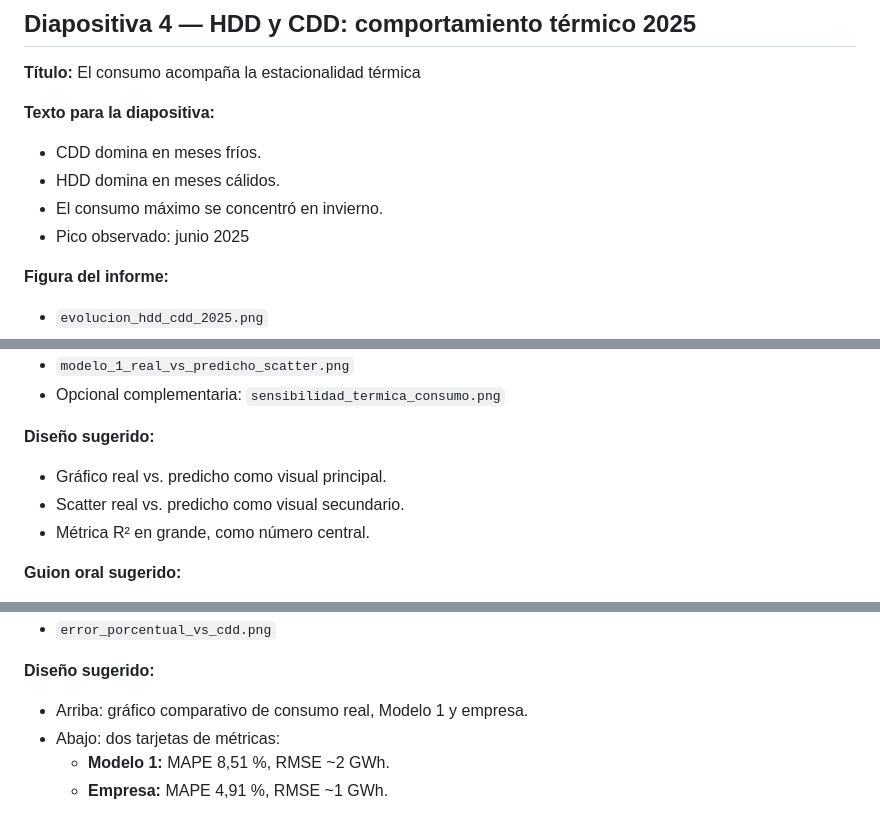
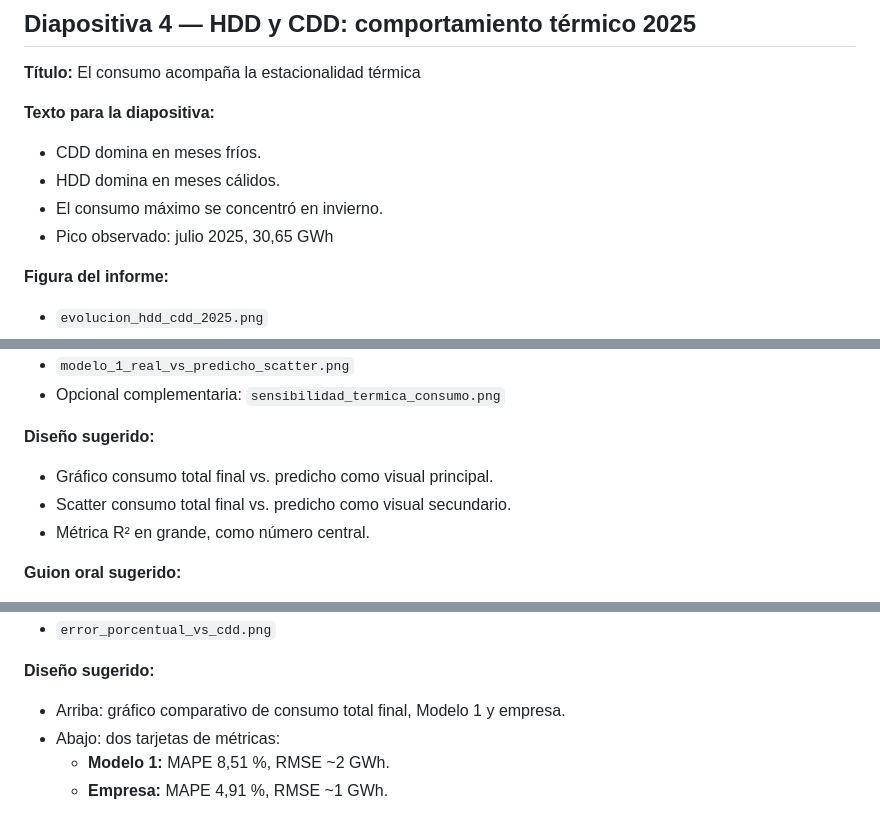
Before and after one commit to SantiagoEzequielDrelewicz/TP-LMC, a Markdown page: IA PROP PRESENTACION V2.md, 3 parts joined by grey strips. GitHub-like rendering.

Commit message:
Más Correcciones a V2

```diff
--- a/IA PROP PRESENTACION V2.md
+++ b/IA PROP PRESENTACION V2.md
@@ -93,7 +93,7 @@
 - CDD domina en meses fríos.
 - HDD domina en meses cálidos.
 - El consumo máximo se concentró en invierno.
-- Pico observado: junio 2025
+- Pico observado: julio 2025, 30,65 GWh
 
 **Figura del informe:**
 
@@ -165,8 +165,8 @@
 
 **Diseño sugerido:**
 
-- Gráfico real vs. predicho como visual principal.
-- Scatter real vs. predicho como visual secundario.
+- Gráfico consumo total final vs. predicho como visual principal.
+- Scatter consumo total final vs. predicho como visual secundario.
 - Métrica R² en grande, como número central.
 
 **Guion oral sugerido:**
@@ -197,7 +197,7 @@
 
 **Diseño sugerido:**
 
-- Arriba: gráfico comparativo de consumo real, Modelo 1 y empresa.
+- Arriba: gráfico comparativo de consumo total final, Modelo 1 y empresa.
 - Abajo: dos tarjetas de métricas:
   - **Modelo 1:** MAPE 8,51 %, RMSE ~2 GWh.
   - **Empresa:** MAPE 4,91 %, RMSE ~1 GWh.
```
Also changed, not shown: other parts of IA PROP PRESENTACION V2.md (+1 -1 lines).
